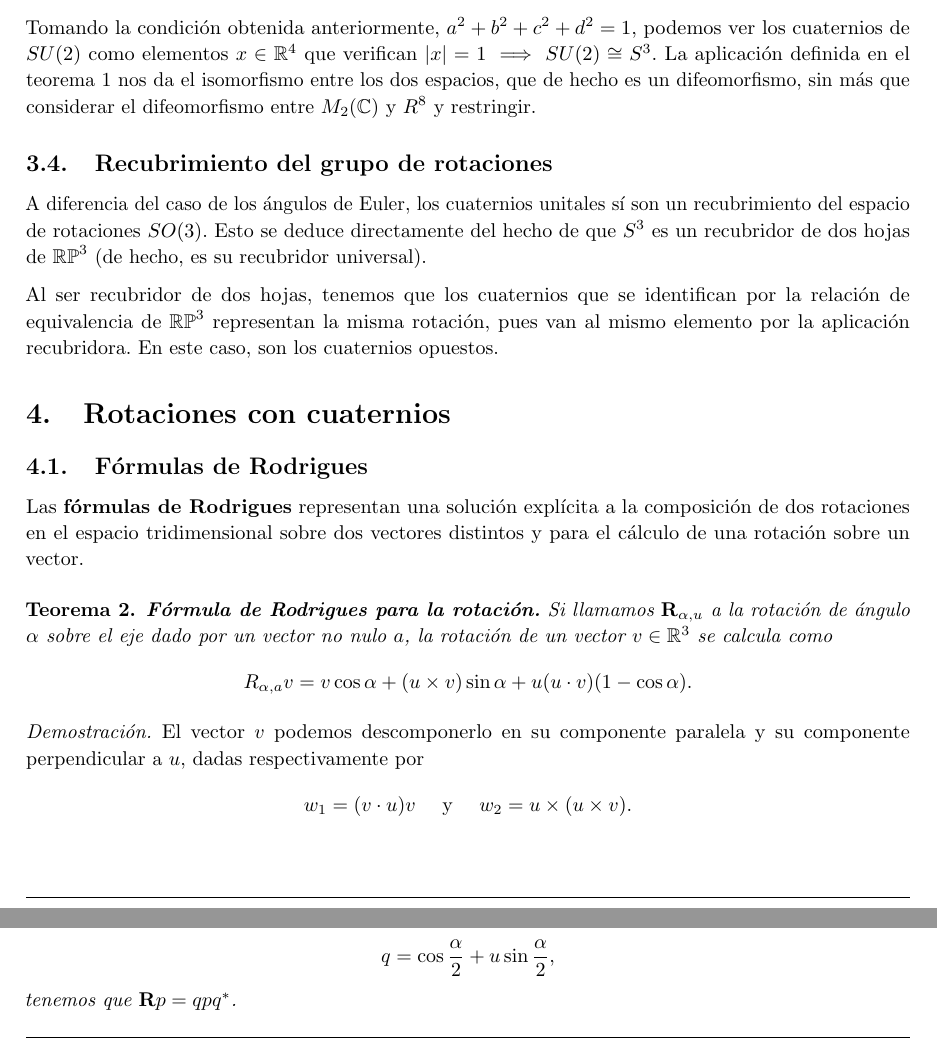
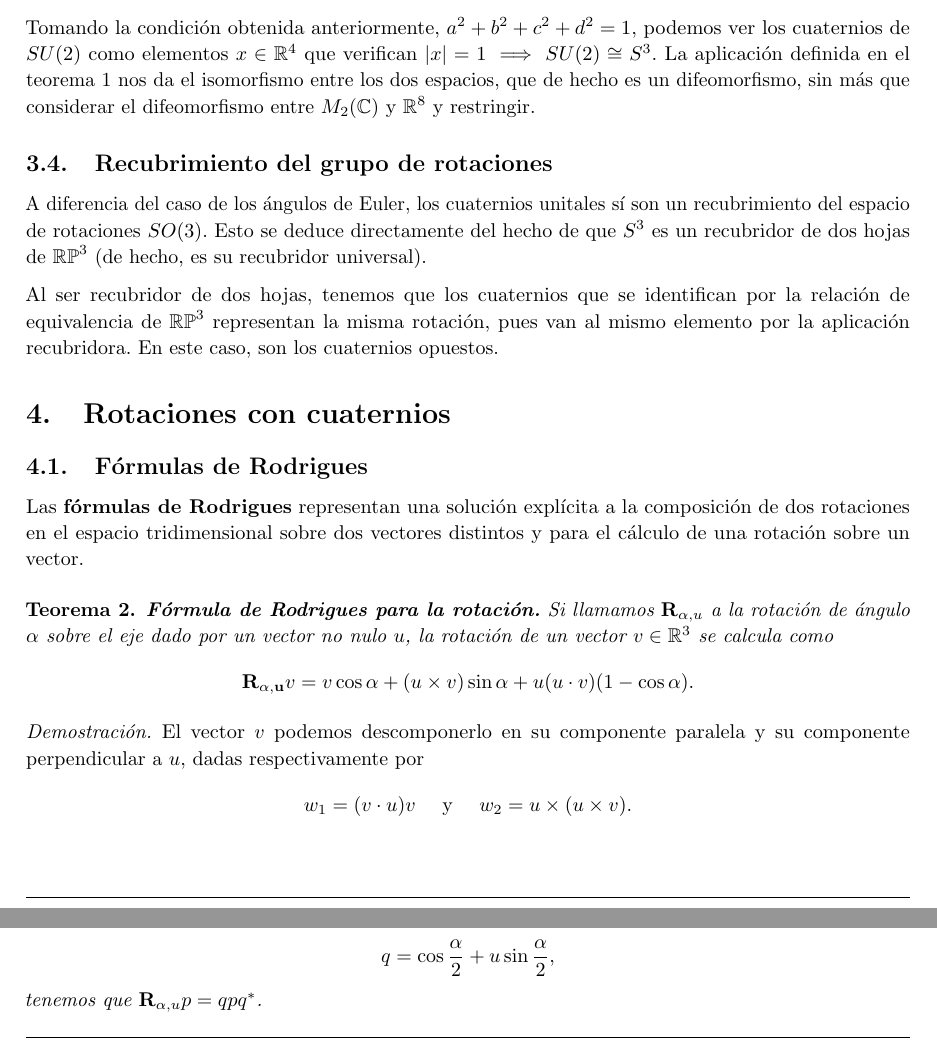
Before and after one commit to M42/representaciones, a LaTeX document (representaciones.tex): two parts of pages 6 and 7 of 9, joined at a grey line, cut so that both start at the same text. Compiled offline with pdfLaTeX.

Commit message:
Erratas y cambios menores

```diff
--- a/representaciones.tex
+++ b/representaciones.tex
@@ -372,7 +372,7 @@ $x \in \mathbb R^4$ que verifican
 $\left|x\right| = 1 \implies SU(2) \cong S^3$. La aplicación definida
 en el teorema \ref{su2} nos da el isomorfismo entre los dos espacios,
 que de hecho es un difeomorfismo, sin más que considerar el
-difeomorfismo entre $M_2(\mathbb C)$ y $R^8$ y restringir.
+difeomorfismo entre $M_2(\mathbb C)$ y $\mathbb R^8$ y restringir.
 
 % Cuaternios de SU(2)???
 
@@ -399,9 +399,9 @@ vector.
 \begin{theorem}
   \textbf{Fórmula de Rodrigues para la rotación.} Si llamamos
   $\mathbf{R}_{\alpha,u}$ a la rotación de ángulo $\alpha$ sobre el
-  eje dado por un vector no nulo $a$, la rotación de un vector
+  eje dado por un vector no nulo $u$, la rotación de un vector
   $v \in\mathbb{R}^3$ se calcula como
-  \[R_{\alpha,a}v = v \cos \alpha + (u \times v)\sin \alpha + u(u\cdot v)(1-\cos\alpha).\]
+  \[\mathbf{R_{\alpha,u}}v = v \cos \alpha + (u \times v)\sin \alpha + u(u\cdot v)(1-\cos\alpha).\]
 \end{theorem}
 \begin{proof}
   El vector $v$ podemos descomponerlo en su componente paralela y su
@@ -482,7 +482,7 @@ O, si la escribimos tomando un cuaternio unitario
 \[
   q = \cos \frac{\alpha}{2} + u \sin \frac{\alpha}{2},
 \]
-tenemos que $\mathbf{R}p = qpq^\ast $.
+tenemos que $\mathbf{R}_{\alpha,u}p = qpq^\ast $.
 \end{proposition}
 \begin{proof}
   Simplemente desarrollando
```
Also changed, not shown: representaciones.tex (4 more changed lines).
